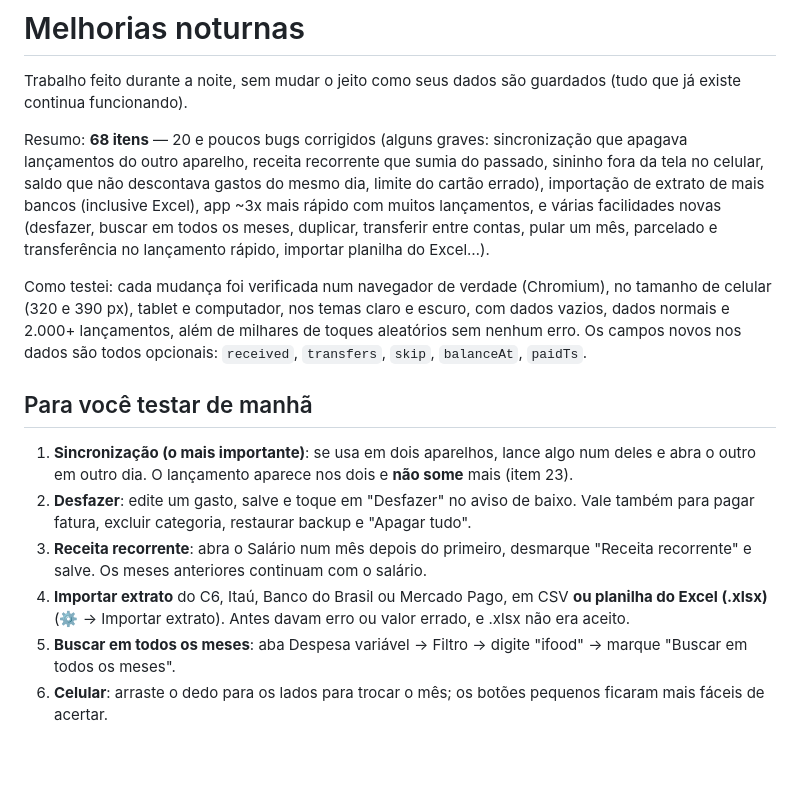
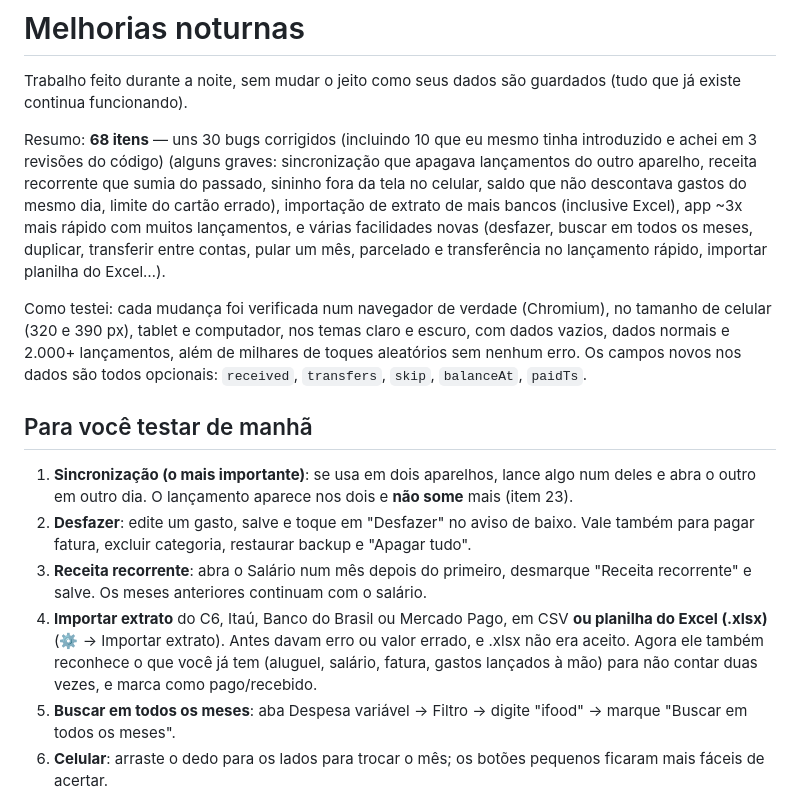
Before and after one commit to gusvilella/PlanilhaFinanceira, a Markdown page: MELHORIAS-NOTURNAS.md, the part around the change. Drawn GitHub-style; blank space fills up the shorter version.

Commit message:
Atualiza o resumo e a lista de testes do MELHORIAS-NOTURNAS.md
Co-Authored-By: Claude Opus 5.5 <noreply@anthropic.com>
Claude-Session: https://claude.ai/code/session_01VgvaGcqpaFxRxp28NKinJC

```diff
--- a/MELHORIAS-NOTURNAS.md
+++ b/MELHORIAS-NOTURNAS.md
@@ -2,7 +2,7 @@
 
 Trabalho feito durante a noite, sem mudar o jeito como seus dados são guardados (tudo que já existe continua funcionando).
 
-Resumo: **68 itens** — 20 e poucos bugs corrigidos (alguns graves: sincronização que apagava lançamentos do outro aparelho, receita recorrente que sumia do passado, sininho fora da tela no celular, saldo que não descontava gastos do mesmo dia, limite do cartão errado), importação de extrato de mais bancos (inclusive Excel), app ~3x mais rápido com muitos lançamentos, e várias facilidades novas (desfazer, buscar em todos os meses, duplicar, transferir entre contas, pular um mês, parcelado e transferência no lançamento rápido, importar planilha do Excel…).
+Resumo: **68 itens** — uns 30 bugs corrigidos (incluindo 10 que eu mesmo tinha introduzido e achei em 3 revisões do código) (alguns graves: sincronização que apagava lançamentos do outro aparelho, receita recorrente que sumia do passado, sininho fora da tela no celular, saldo que não descontava gastos do mesmo dia, limite do cartão errado), importação de extrato de mais bancos (inclusive Excel), app ~3x mais rápido com muitos lançamentos, e várias facilidades novas (desfazer, buscar em todos os meses, duplicar, transferir entre contas, pular um mês, parcelado e transferência no lançamento rápido, importar planilha do Excel…).
 
 Como testei: cada mudança foi verificada num navegador de verdade (Chromium), no tamanho de celular (320 e 390 px), tablet e computador, nos temas claro e escuro, com dados vazios, dados normais e 2.000+ lançamentos, além de milhares de toques aleatórios sem nenhum erro. Os campos novos nos dados são todos opcionais: `received`, `transfers`, `skip`, `balanceAt`, `paidTs`.
 
@@ -11,7 +11,7 @@ Como testei: cada mudança foi verificada num navegador de verdade (Chromium), n
 1. **Sincronização (o mais importante)**: se usa em dois aparelhos, lance algo num deles e abra o outro em outro dia. O lançamento aparece nos dois e **não some** mais (item 23).
 2. **Desfazer**: edite um gasto, salve e toque em "Desfazer" no aviso de baixo. Vale também para pagar fatura, excluir categoria, restaurar backup e "Apagar tudo".
 3. **Receita recorrente**: abra o Salário num mês depois do primeiro, desmarque "Receita recorrente" e salve. Os meses anteriores continuam com o salário.
-4. **Importar extrato** do C6, Itaú, Banco do Brasil ou Mercado Pago, em CSV **ou planilha do Excel (.xlsx)** (⚙ → Importar extrato). Antes davam erro ou valor errado, e .xlsx não era aceito.
+4. **Importar extrato** do C6, Itaú, Banco do Brasil ou Mercado Pago, em CSV **ou planilha do Excel (.xlsx)** (⚙ → Importar extrato). Antes davam erro ou valor errado, e .xlsx não era aceito. Agora ele também reconhece o que você já tem (aluguel, salário, fatura, gastos lançados à mão) para não contar duas vezes, e marca como pago/recebido.
 5. **Buscar em todos os meses**: aba Despesa variável → Filtro → digite "ifood" → marque "Buscar em todos os meses".
 6. **Celular**: arraste o dedo para os lados para trocar o mês; os botões pequenos ficaram mais fáceis de acertar.
 7. **Cartão que fecha depois do vencimento** (ex.: fecha 26, vence 5): confira o "disponível" do cartão; agora conta as compras feitas depois do fechamento.
```
